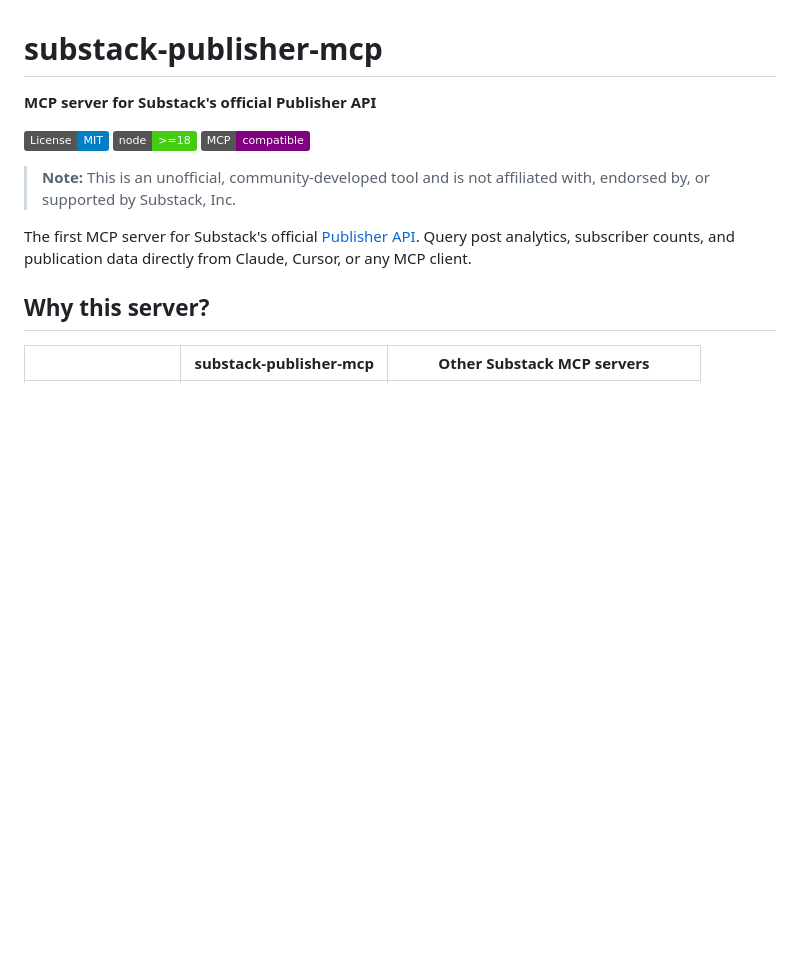
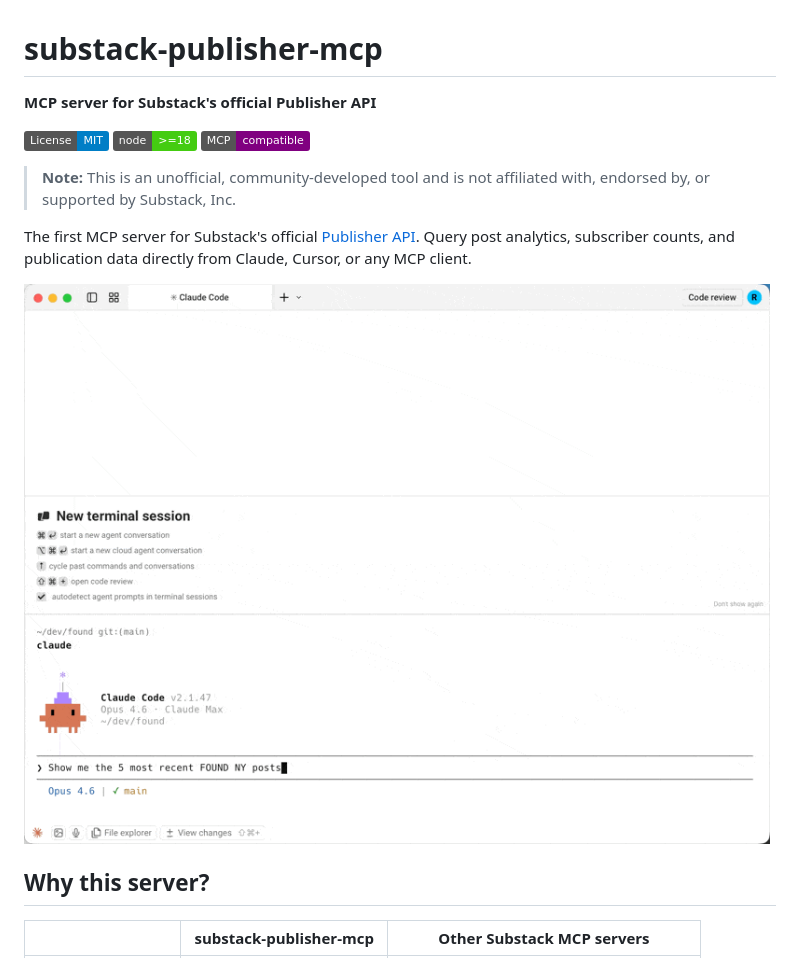
Before and after one commit to dkships/substack-publisher-mcp, a Markdown page: README.md, the part around the change. Drawn GitHub-style; pictures changed too: demo.gif (added); badges without logos; blank space fills up the shorter version.

Commit message:
Add demo GIF to README

```diff
--- a/README.md
+++ b/README.md
@@ -9,6 +9,8 @@
 > **Note:** This is an unofficial, community-developed tool and is not affiliated with, endorsed by, or supported by Substack, Inc.
 
 The first MCP server for Substack's official [Publisher API](https://publisher-api.substack.com/v1/docs/). Query post analytics, subscriber counts, and publication data directly from Claude, Cursor, or any MCP client.
+
+![Demo of substack-publisher-mcp in Claude Code](demo.gif)
 
 ## Why this server?
 
```
